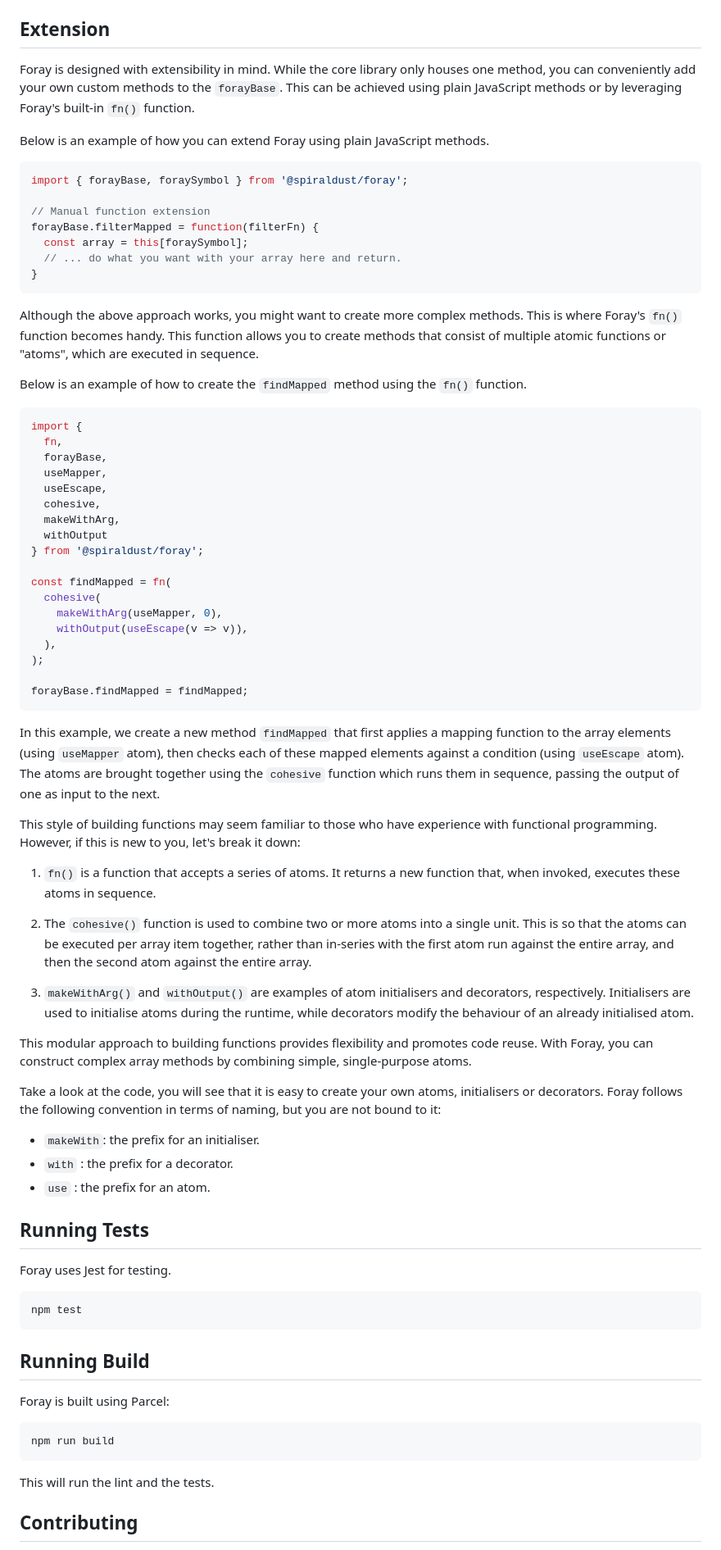
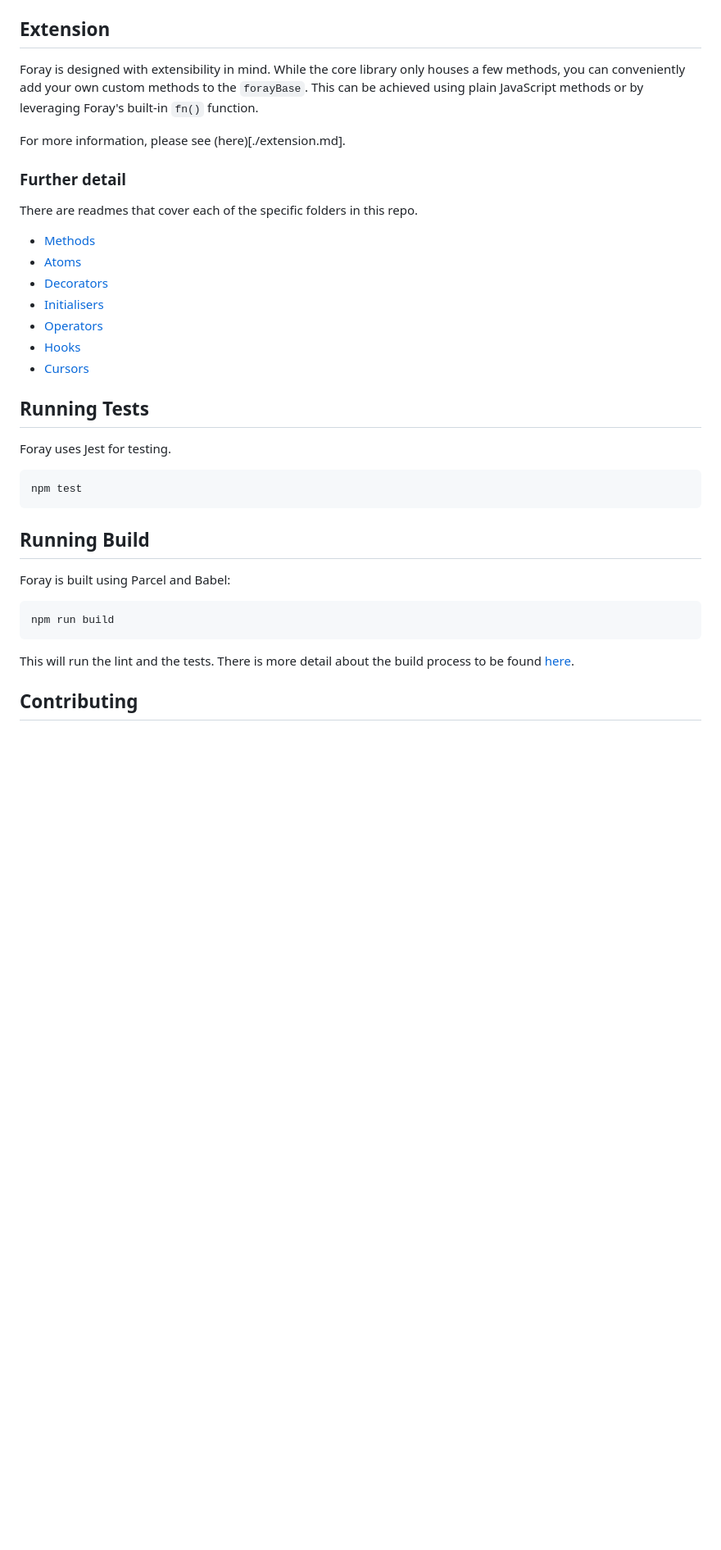
Before and after one commit to spiraldust-games/foray, a Markdown page: readme.md, the part around one of its changes. Shown at 82% size. Rendered like a GitHub page; blank space fills up the shorter version.

Commit message:
improve readme

````diff
--- a/readme.md
+++ b/readme.md
@@ -92,62 +110,21 @@ The returned object for any array currently only contains one method:
 
 ## Extension
 
-Foray is designed with extensibility in mind. While the core library only houses one method, you can conveniently add your own custom methods to the `forayBase`. This can be achieved using plain JavaScript methods or by leveraging Foray's built-in `fn()` function.
+Foray is designed with extensibility in mind. While the core library only houses a few methods, you can conveniently add your own custom methods to the `forayBase`. This can be achieved using plain JavaScript methods or by leveraging Foray's built-in `fn()` function.
 
-Below is an example of how you can extend Foray using plain JavaScript methods.
+For more information, please see (here)[./extension.md].
 
-```javascript
-import { forayBase, foraySymbol } from '@spiraldust/foray';
+### Further detail
 
-// Manual function extension
-forayBase.filterMapped = function(filterFn) {
-  const array = this[foraySymbol];
-  // ... do what you want with your array here and return.
-}
-```
+There are readmes that cover each of the specific folders in this repo.
 
-Although the above approach works, you might want to create more complex methods. This is where Foray's `fn()` function becomes handy. This function allows you to create methods that consist of multiple atomic functions or "atoms", which are executed in sequence.
-
-Below is an example of how to create the `findMapped` method using the `fn()` function.
-
-```javascript
-import {
-  fn,
-  forayBase,
-  useMapper,
-  useEscape,
-  cohesive,
-  makeWithArg,
-  withOutput
-} from '@spiraldust/foray';
-
-const findMapped = fn(
-  cohesive(
-    makeWithArg(useMapper, 0),
-    withOutput(useEscape(v => v)),
-  ),
-);
-
-forayBase.findMapped = findMapped;
-```
-
-In this example, we create a new method `findMapped` that first applies a mapping function to the array elements (using `useMapper` atom), then checks each of these mapped elements against a condition (using `useEscape` atom). The atoms are brought together using the `cohesive` function which runs them in sequence, passing the output of one as input to the next.
-
-This style of building functions may seem familiar to those who have experience with functional programming. However, if this is new to you, let's break it down:
-
-1. `fn()` is a function that accepts a series of atoms. It returns a new function that, when invoked, executes these atoms in sequence.
-
-2. The `cohesive()` function is used to combine two or more atoms into a single unit. This is so that the atoms can be executed per array item together, rather than in-series with the first atom run against the entire array, and then the second atom against the entire array.
-
-3. `makeWithArg()` and `withOutput()` are examples of atom initialisers and decorators, respectively. Initialisers are used to initialise atoms during the runtime, while decorators modify the behaviour of an already initialised atom.
-
-This modular approach to building functions provides flexibility and promotes code reuse. With Foray, you can construct complex array methods by combining simple, single-purpose atoms.
-
-Take a look at the code, you will see that it is easy to create your own atoms, initialisers or decorators. Foray follows the following convention in terms of naming, but you are not bound to it:
-
-- `makeWith`: the prefix for an initialiser.
-- `with` : the prefix for a decorator.
-- `use` : the prefix for an atom.
+- [Methods](./methods/methods.md)
+- [Atoms](./atoms/atoms.md)
+- [Decorators](./hooks/decorators.md)
+- [Initialisers](./initialisers/initialisers.md)
+- [Operators](./operators/operators.md)
+- [Hooks](./hooks/hooks.md)
+- [Cursors](./cursors/cursors.md)
 
 ## Running Tests
 
@@ -159,13 +136,13 @@ npm test
 
 ## Running Build
 
-Foray is built using Parcel:
+Foray is built using Parcel and Babel:
 
 ```bash
 npm run build
 ```
 
-This will run the lint and the tests.
+This will run the lint and the tests. There is more detail about the build process to be found [here](./build.md).
 
 ## Contributing
 
````
Also changed, not shown: other parts of readme.md (+37 -4 lines).
